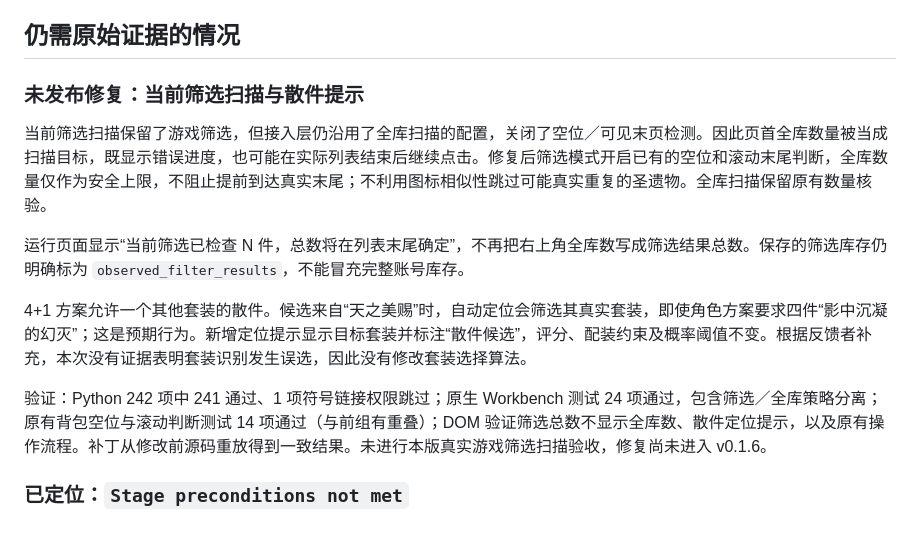
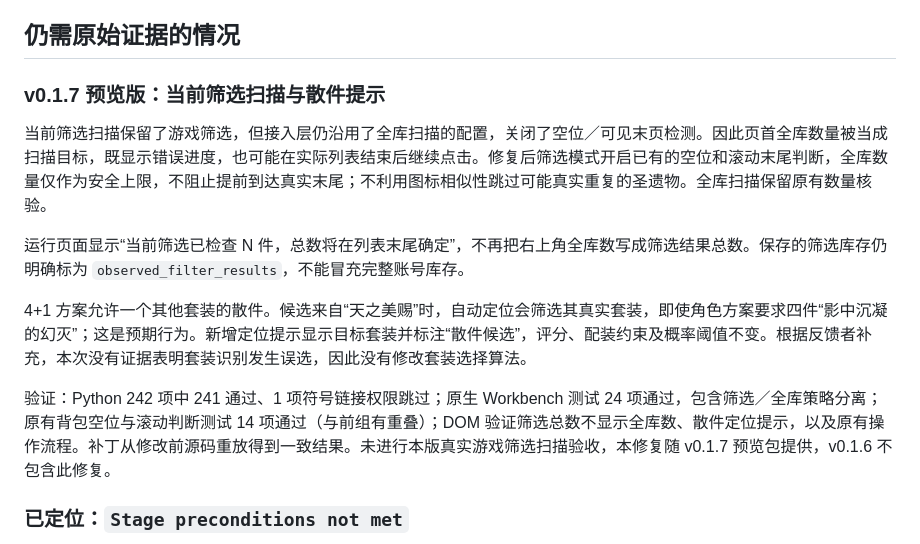
Before and after one commit to SiriYu-2001/genshin-artifact-enhancer, a Markdown page: docs/反馈修复与待补证据.md, the part around the change. GitHub-like rendering.

```diff
--- a/docs/反馈修复与待补证据.md
+++ b/docs/反馈修复与待补证据.md
@@ -14,7 +14,7 @@
 
 ## 仍需原始证据的情况
 
-### 未发布修复：当前筛选扫描与散件提示
+### v0.1.7 预览版：当前筛选扫描与散件提示
 
 当前筛选扫描保留了游戏筛选，但接入层仍沿用了全库扫描的配置，关闭了空位／可见末页检测。因此页首全库数量被当成扫描目标，既显示错误进度，也可能在实际列表结束后继续点击。修复后筛选模式开启已有的空位和滚动末尾判断，全库数量仅作为安全上限，不阻止提前到达真实末尾；不利用图标相似性跳过可能真实重复的圣遗物。全库扫描保留原有数量核验。
 
@@ -22,7 +22,7 @@
 
 4+1 方案允许一个其他套装的散件。候选来自“天之美赐”时，自动定位会筛选其真实套装，即使角色方案要求四件“影中沉凝的幻灭”；这是预期行为。新增定位提示显示目标套装并标注“散件候选”，评分、配装约束及概率阈值不变。根据反馈者补充，本次没有证据表明套装识别发生误选，因此没有修改套装选择算法。
 
-验证：Python 242 项中 241 通过、1 项符号链接权限跳过；原生 Workbench 测试 24 项通过，包含筛选／全库策略分离；原有背包空位与滚动判断测试 14 项通过（与前组有重叠）；DOM 验证筛选总数不显示全库数、散件定位提示，以及原有操作流程。补丁从修改前源码重放得到一致结果。未进行本版真实游戏筛选扫描验收，修复尚未进入 v0.1.6。
+验证：Python 242 项中 241 通过、1 项符号链接权限跳过；原生 Workbench 测试 24 项通过，包含筛选／全库策略分离；原有背包空位与滚动判断测试 14 项通过（与前组有重叠）；DOM 验证筛选总数不显示全库数、散件定位提示，以及原有操作流程。补丁从修改前源码重放得到一致结果。未进行本版真实游戏筛选扫描验收，本修复随 v0.1.7 预览包提供，v0.1.6 不包含此修复。
 
 ### 已定位：`Stage preconditions not met`
 
```
Also changed, not shown: README.md (+1 -1 lines), RELEASE_NOTES.md (+22 -20 lines).
